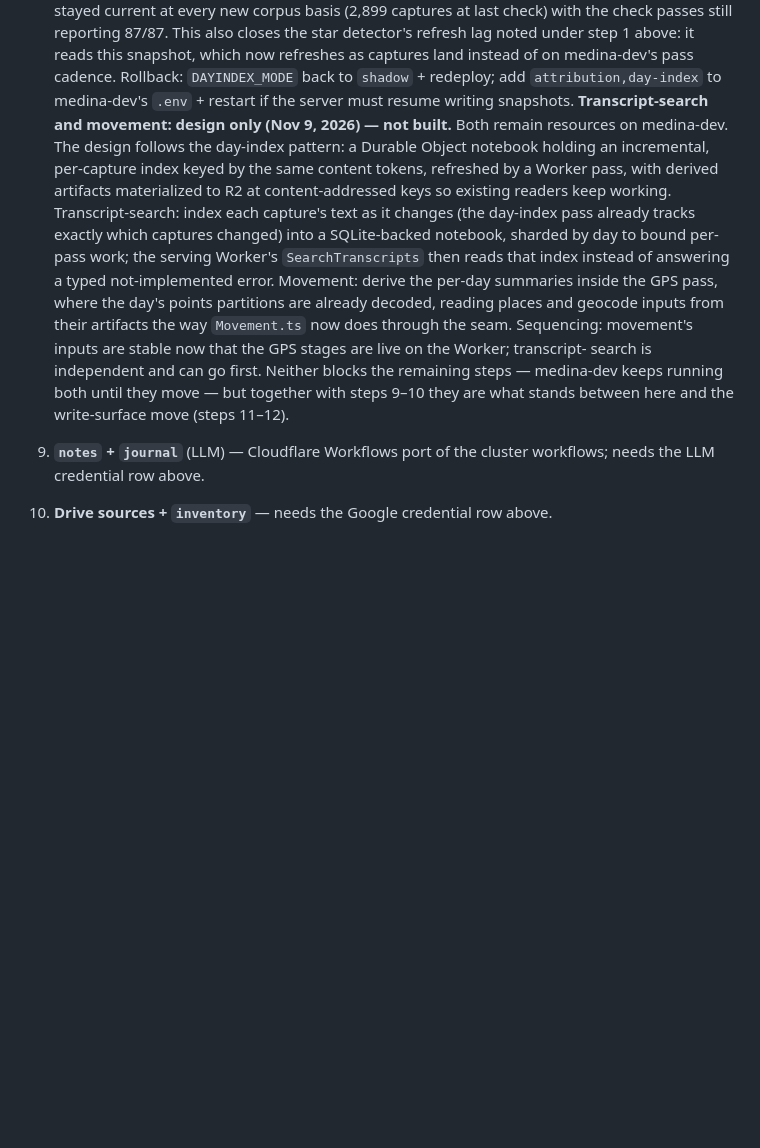
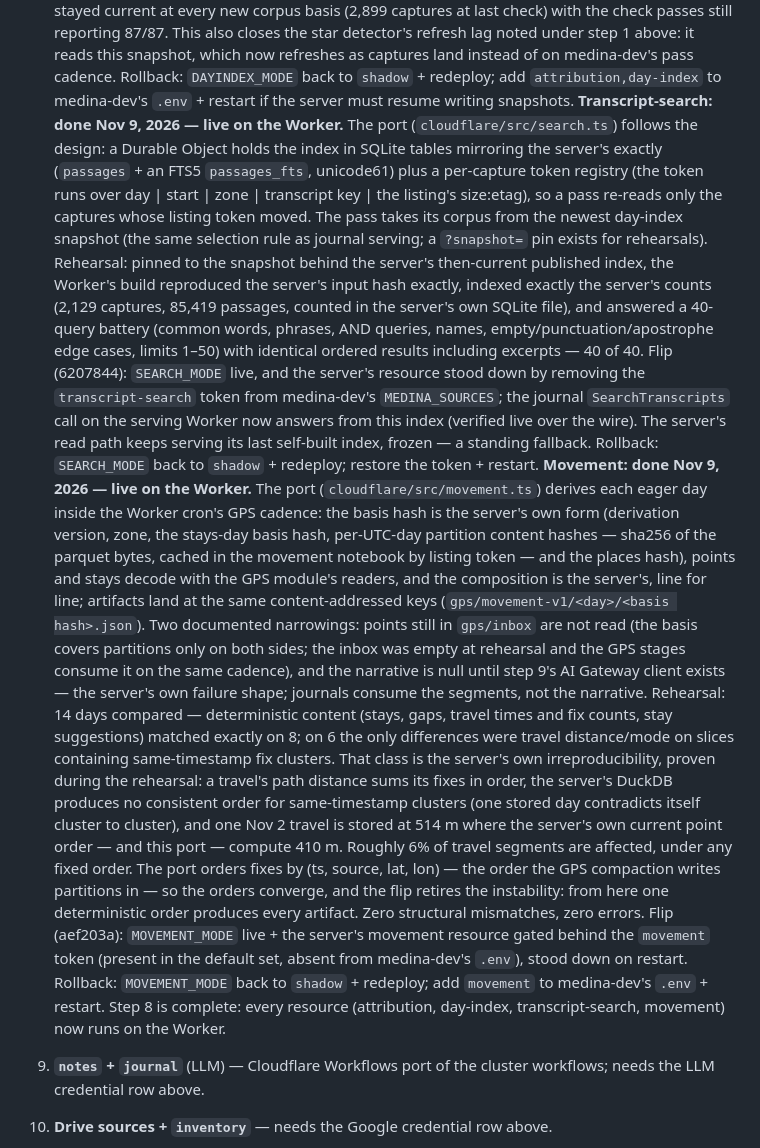
Before and after one commit to medina-stream/medina, a Markdown page: docs/cloudflare-migration.md, the part around the change. Drawn GitHub-style; blank space fills up the shorter version.

Commit message:
Migration doc §4.3 step 8: transcript-search + movement flip records; step 8 complete

```diff
--- a/docs/cloudflare-migration.md
+++ b/docs/cloudflare-migration.md
@@ -863,27 +863,70 @@ HTTP API with the token above.
    `shadow` + redeploy; add `attribution,day-index` to
    medina-dev's `.env` + restart if the server must resume
    writing snapshots.
-   **Transcript-search and movement: design only (Nov 9, 2026) —
-   not built.** Both remain resources on medina-dev. The design
-   follows the day-index pattern: a Durable Object notebook
-   holding an incremental, per-capture index keyed by the same
-   content tokens, refreshed by a Worker pass, with derived
-   artifacts materialized to R2 at content-addressed keys so
-   existing readers keep working. Transcript-search: index each
-   capture's text as it changes (the day-index pass already
-   tracks exactly which captures changed) into a SQLite-backed
-   notebook, sharded by day to bound per-pass work; the serving
-   Worker's `SearchTranscripts` then reads that index instead of
-   answering a typed not-implemented error. Movement: derive the
-   per-day summaries inside the GPS pass, where the day's points
-   partitions are already decoded, reading places and geocode
-   inputs from their artifacts the way `Movement.ts` now does
-   through the seam. Sequencing: movement's inputs are stable
-   now that the GPS stages are live on the Worker; transcript-
-   search is independent and can go first. Neither blocks the
-   remaining steps — medina-dev keeps running both until they
-   move — but together with steps 9–10 they are what stands
-   between here and the write-surface move (steps 11–12).
+   **Transcript-search: done Nov 9, 2026 — live on the Worker.**
+   The port (`cloudflare/src/search.ts`) follows the design: a
+   Durable Object holds the index in SQLite tables mirroring the
+   server's exactly (`passages` + an FTS5 `passages_fts`,
+   unicode61) plus a per-capture token registry (the token runs
+   over day | start | zone | transcript key | the listing's
+   size:etag), so a pass re-reads only the captures whose listing
+   token moved. The pass takes its corpus from the newest
+   day-index snapshot (the same selection rule as journal
+   serving; a `?snapshot=` pin exists for rehearsals). Rehearsal:
+   pinned to the snapshot behind the server's then-current
+   published index, the Worker's build reproduced the server's
+   input hash exactly, indexed exactly the server's counts
+   (2,129 captures, 85,419 passages, counted in the server's own
+   SQLite file), and answered a 40-query battery (common words,
+   phrases, AND queries, names, empty/punctuation/apostrophe edge
+   cases, limits 1–50) with identical ordered results including
+   excerpts — 40 of 40. Flip (6207844): `SEARCH_MODE` live, and
+   the server's resource stood down by removing the
+   `transcript-search` token from medina-dev's `MEDINA_SOURCES`;
+   the journal `SearchTranscripts` call on the serving Worker now
+   answers from this index (verified live over the wire). The
+   server's read path keeps serving its last self-built index,
+   frozen — a standing fallback. Rollback: `SEARCH_MODE` back to
+   `shadow` + redeploy; restore the token + restart.
+   **Movement: done Nov 9, 2026 — live on the Worker.** The port
+   (`cloudflare/src/movement.ts`) derives each eager day inside
+   the Worker cron's GPS cadence: the basis hash is the server's
+   own form (derivation version, zone, the stays-day basis hash,
+   per-UTC-day partition content hashes — sha256 of the parquet
+   bytes, cached in the movement notebook by listing token — and
+   the places hash), points and stays decode with the GPS
+   module's readers, and the composition is the server's,
+   line for line; artifacts land at the same content-addressed
+   keys (`gps/movement-v1/<day>/<basis hash>.json`). Two
+   documented narrowings: points still in `gps/inbox` are not
+   read (the basis covers partitions only on both sides; the
+   inbox was empty at rehearsal and the GPS stages consume it on
+   the same cadence), and the narrative is null until step 9's
+   AI Gateway client exists — the server's own failure shape;
+   journals consume the segments, not the narrative. Rehearsal:
+   14 days compared — deterministic content (stays, gaps, travel
+   times and fix counts, stay suggestions) matched exactly on 8;
+   on 6 the only differences were travel distance/mode on slices
+   containing same-timestamp fix clusters. That class is the
+   server's own irreproducibility, proven during the rehearsal:
+   a travel's path distance sums its fixes in order, the
+   server's DuckDB produces no consistent order for
+   same-timestamp clusters (one stored day contradicts itself
+   cluster to cluster), and one Nov 2 travel is stored at 514 m
+   where the server's own current point order — and this port —
+   compute 410 m. Roughly 6% of travel segments are affected,
+   under any fixed order. The port orders fixes by
+   (ts, source, lat, lon) — the order the GPS compaction writes
+   partitions in — so the orders converge, and the flip retires
+   the instability: from here one deterministic order produces
+   every artifact. Zero structural mismatches, zero errors.
+   Flip (aef203a): `MOVEMENT_MODE` live + the server's movement
+   resource gated behind the `movement` token (present in the
+   default set, absent from medina-dev's `.env`), stood down on
+   restart. Rollback: `MOVEMENT_MODE` back to `shadow` +
+   redeploy; add `movement` to medina-dev's `.env` + restart.
+   Step 8 is complete: every resource (attribution, day-index,
+   transcript-search, movement) now runs on the Worker.
 9. **`notes` + `journal`** (LLM) — Cloudflare Workflows port of the
    cluster workflows; needs the LLM credential row above.
 10. **Drive sources + `inventory`** — needs the Google credential
```
